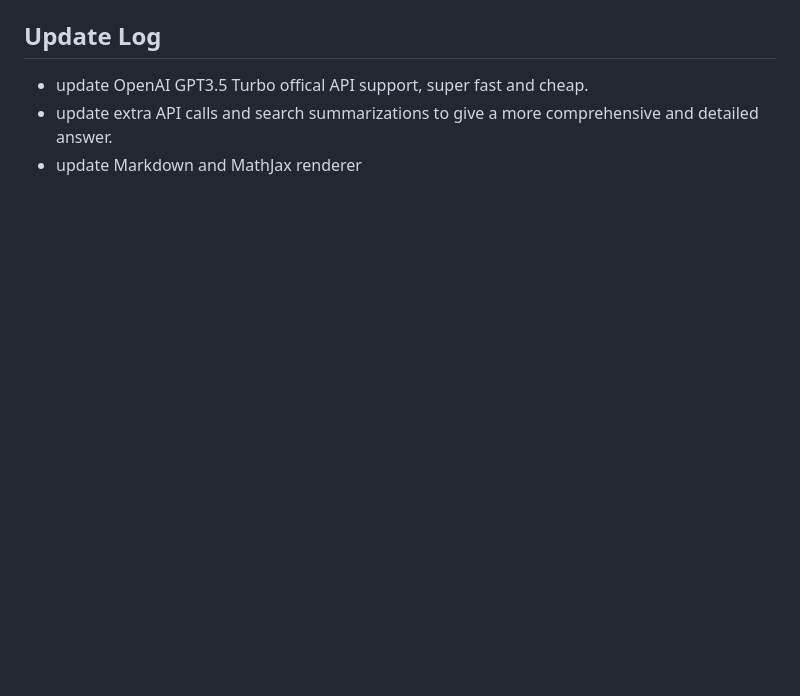
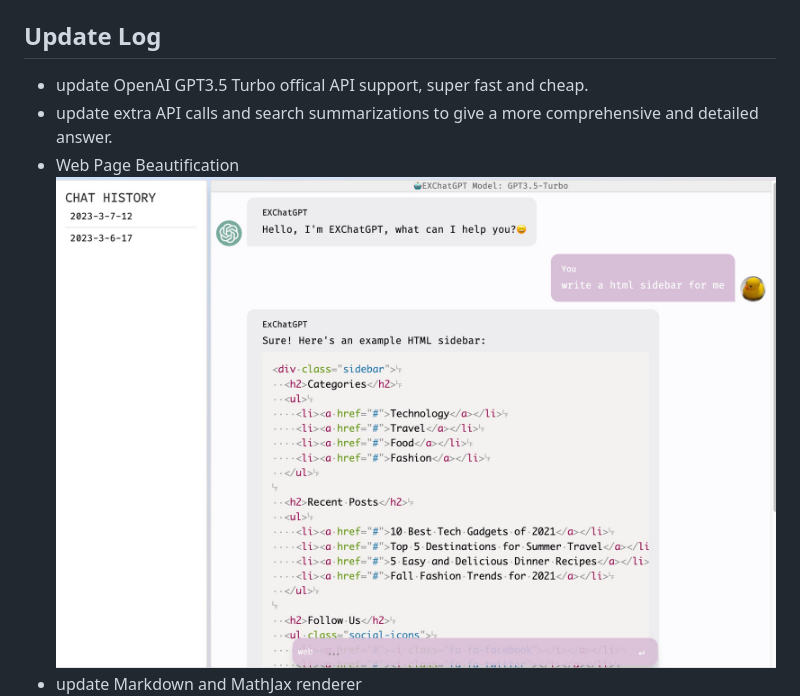
Before and after one commit to circlestarzero/EX-chatGPT, a Markdown page: README.en.md, the part around the change. GitHub-like rendering; pictures changed too: img/WebPageBeautification.jpg (added); blank space fills up the shorter version.

Commit message:
Web Page Beautification

```diff
--- a/README.en.md
+++ b/README.en.md
@@ -42,6 +42,8 @@ This repository contains Ex-ChatGPT, which is a chatting service that uses ChatG
 
 - update OpenAI GPT3.5 Turbo offical API support, super fast and cheap.
 - update extra API calls and search summarizations to give a more comprehensive and detailed answer.
+- Web Page Beautification
+![WebBeautification](img/WebPageBeautification.jpg)
 - update Markdown and MathJax renderer
 ![MathJax](img/mathjax.jpg)
 - update chat history token optimizer, and the web mode can response according to the chat history.Add token cost counter.
```
Also changed, not shown: README.md (+2 -0 lines), 5 other files.
